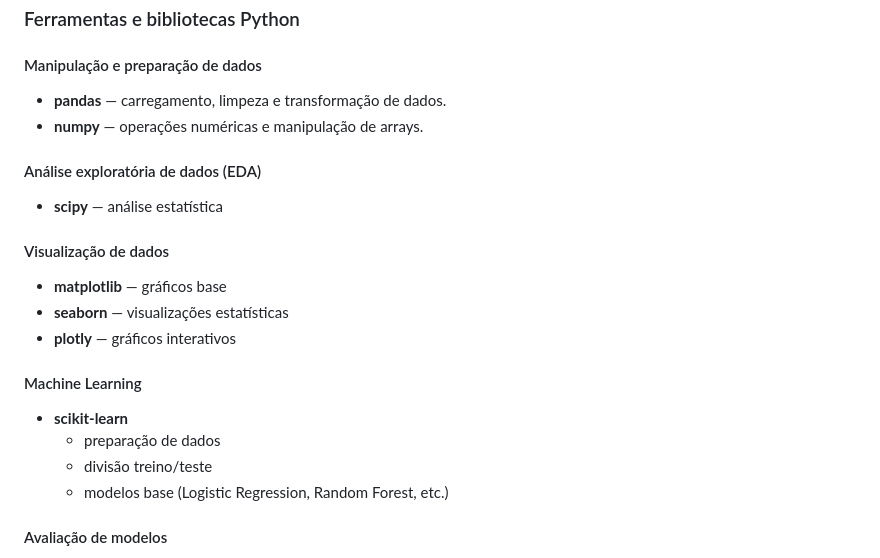
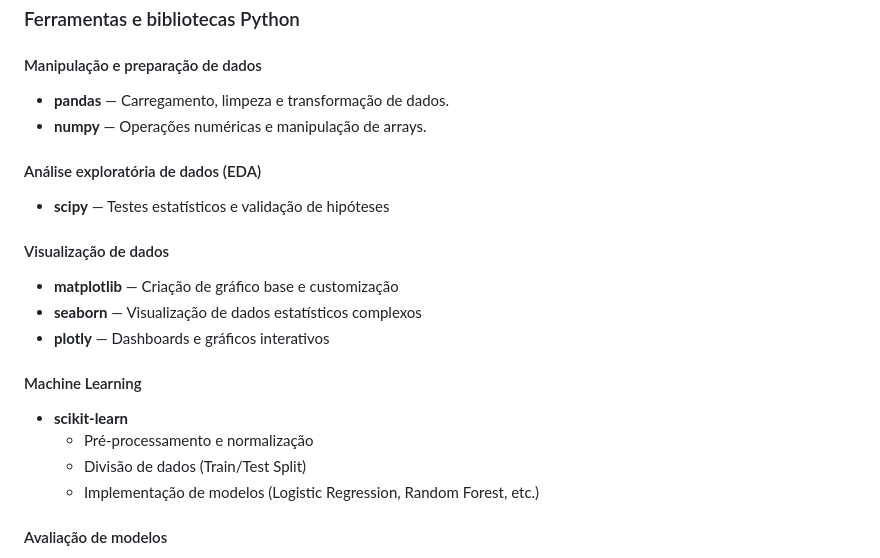
Before and after one commit to rodrigoramooos/previsao-atrasos-voos, a Markdown page: README.md, the part around the change. Drawn GitHub-style.

Commit message:
README #1.3

```diff
--- a/README.md
+++ b/README.md
@@ -43,19 +43,19 @@ A previsão antecipada de atrasos permite apoiar decisões operacionais, reduzir
 * 5. Que variáveis têm maior influência na ocorrência de atrasos e de que forma contribuem para a sua previsão?
 ### Ferramentas e bibliotecas Python
 #### Manipulação e preparação de dados
-* **pandas** — carregamento, limpeza e transformação de dados.
-* **numpy** — operações numéricas e manipulação de arrays.
+* **pandas** — Carregamento, limpeza e transformação de dados.
+* **numpy** — Operações numéricas e manipulação de arrays.
 #### Análise exploratória de dados (EDA)
-* **scipy** — análise estatística
+* **scipy** — Testes estatísticos e validação de hipóteses
 #### Visualização de dados
-* **matplotlib** — gráficos base
-* **seaborn** — visualizações estatísticas
-* **plotly** — gráficos interativos
+* **matplotlib** — Criação de gráfico base e customização
+* **seaborn** — Visualização de dados estatísticos complexos
+* **plotly** — Dashboards e gráficos interativos
 #### Machine Learning
 * **scikit-learn**
-  * preparação de dados
-  * divisão treino/teste
-  * modelos base (Logistic Regression, Random Forest, etc.)
+  * Pré-processamento e normalização
+  * Divisão de dados (Train/Test Split)
+  * Implementação de modelos (Logistic Regression, Random Forest, etc.)
 #### Avaliação de modelos
 * **sklearn.metrics**
   * accuracy
```
